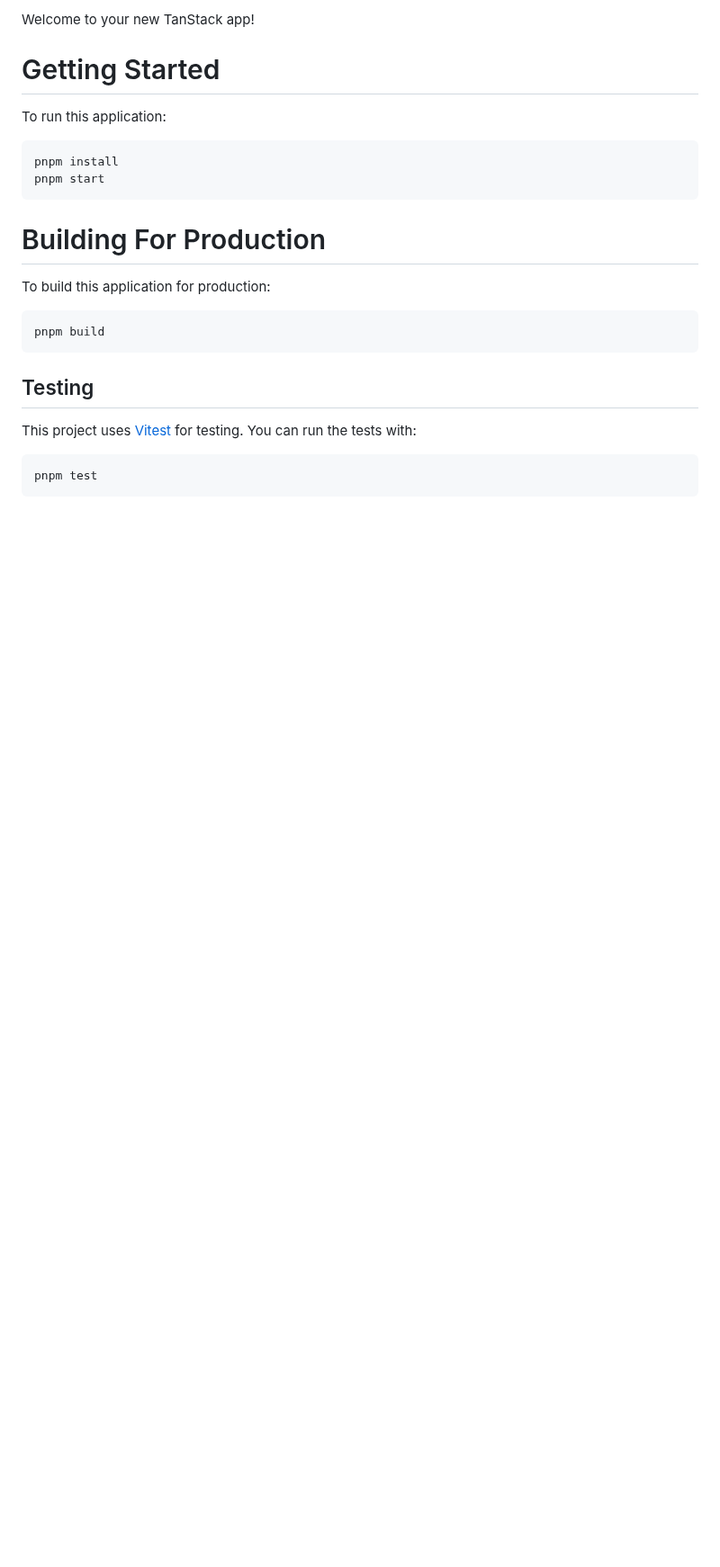
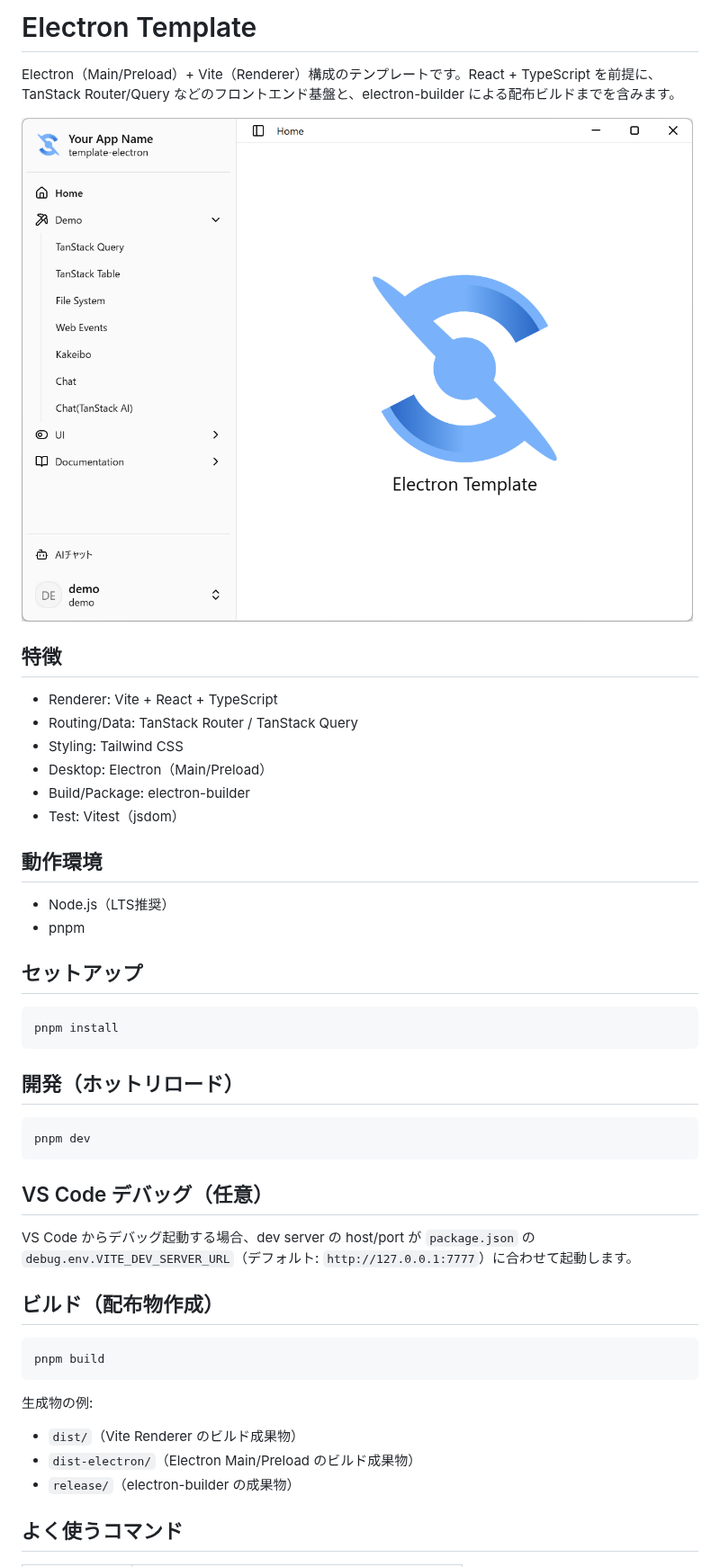
Before and after one commit to srymh/template-electron, a Markdown page: README.md, the part around one of its changes. Shown at 90% size. GitHub-like rendering; pictures changed too: docs/screenshot.png (added); blank space fills up the shorter version.

Commit message:
docs: READMEとライセンス情報を整備
- README.md: 既存のテンプレ文面を置き換え、スクリーンショット参照を追加（screenshot.png を参照）
- docs/screenshot.png: README表示用の画像を追加
- LICENSE: MIT License を追加

````diff
--- a/README.md
+++ b/README.md
@@ -1,27 +1,50 @@
-Welcome to your new TanStack app!
+# Electron Template
 
-# Getting Started
+Electron（Main/Preload）+ Vite（Renderer）構成のテンプレートです。React + TypeScript を前提に、TanStack Router/Query などのフロントエンド基盤と、electron-builder による配布ビルドまでを含みます。
 
-To run this application:
+![screenshot](docs/screenshot.png)
+
+## 特徴
+
+- Renderer: Vite + React + TypeScript
+- Routing/Data: TanStack Router / TanStack Query
+- Styling: Tailwind CSS
+- Desktop: Electron（Main/Preload）
+- Build/Package: electron-builder
+- Test: Vitest（jsdom）
+
+## 動作環境
+
+- Node.js（LTS推奨）
+- pnpm
+
+## セットアップ
 
 ```bash
 pnpm install
-pnpm start
 ```
 
-# Building For Production
+## 開発（ホットリロード）
 
-To build this application for production:
+```bash
+pnpm dev
+```
+
+## VS Code デバッグ（任意）
+
+VS Code からデバッグ起動する場合、dev server の host/port が `package.json` の `debug.env.VITE_DEV_SERVER_URL`（デフォルト: `http://127.0.0.1:7777`）に合わせて起動します。
+
+## ビルド（配布物作成）
 
 ```bash
 pnpm build
 ```
 
-## Testing
+生成物の例:
 
-This project uses [Vitest](https://vitest.dev/) for testing. You can run the tests with:
+- `dist/`（Vite Renderer のビルド成果物）
+- `dist-electron/`（Electron Main/Preload のビルド成果物）
+- `release/`（electron-builder の成果物）
 
-```bash
-pnpm test
-```
+## よく使うコマンド
 
````
Also changed, not shown: other parts of README.md (+22 -267 lines), 1 other file.
